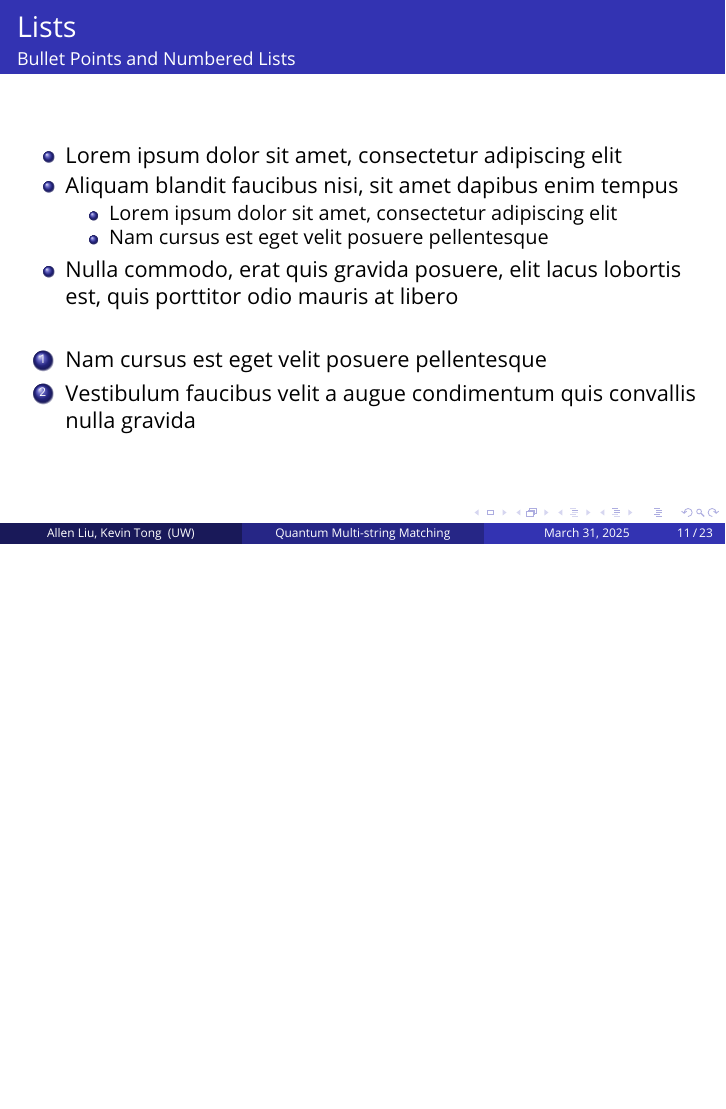
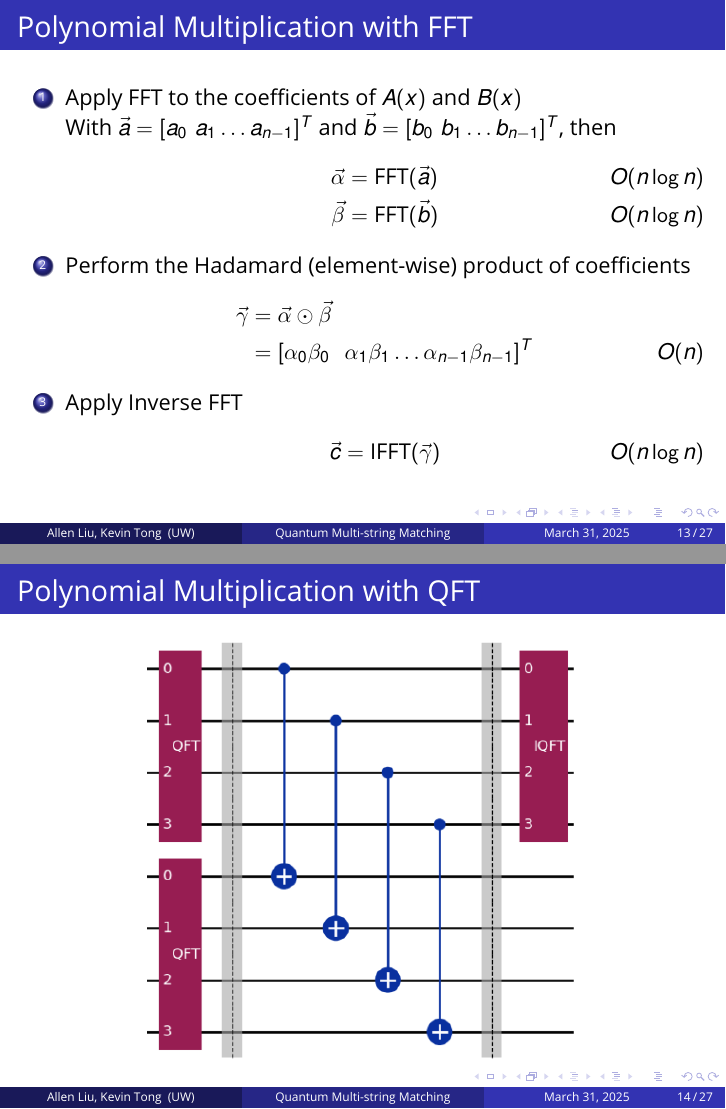
Before and after one commit to KTong821/ece405c-presentation, LaTeX slides (template.tex): page 11 of 23 before the commit and pages 13 and 14 of 27 after it, the two joined at a grey line, the shorter picture padded with empty space. Compiled offline with pdfLaTeX.

Commit message:
Slides on polynomial multiplication

```diff
--- a/template.tex
+++ b/template.tex
@@ -384,3 +426,47 @@
+\begin{frame}
+    \frametitle{Polynomial Multiplication with FFT}
+    \begin{enumerate}
+        \item Apply FFT to the coefficients of $A(x)$ and $B(x)$ \\
+        With $\vec{a} = [a_0\,\,a_1\dots a_{n-1}]^T$ and $\vec{b} = [b_0\,\,b_1\dots b_{n-1}]^T$, then
+        \begin{align*}
+            \vec{\alpha} &= \text{FFT}(\vec{a}) \tag*{$O(n\log n)$} \\
+            \vec{\beta} &= \text{FFT}(\vec{b}) \tag*{$O(n\log n)$}
+        \end{align*}
+        \item Perform the Hadamard (element-wise) product of coefficients
+        \begin{align*}
+            \vec{\gamma} &= \vec{\alpha} \odot \vec{\beta} \\
+                &= [\alpha_0\beta_0\,\,\,\,\alpha_1\beta_1\dots\alpha_{n-1}\beta_{n-1}]^T \tag*{$O(n)$}
+        \end{align*}
+        \item Apply Inverse FFT
+        \begin{align*}
+            \vec{c} &= \text{IFFT}(\vec{\gamma}) \tag*{$O(n\log n)$}
+        \end{align*}
+    \end{enumerate}
+\end{frame}
+
+%------------------------------------------------
+
+% \begin{frame}
+%     \frametitle{Polynomial Multiplication with QFT}
+%     \begin{enumerate}
+%         \item Apply QFT to quantum states $\ket{\psi}$ and $\ket{\phi}$
+%         that are amplitude encodings of polynomial cofficients \\
+%         \item Perform the Hadamard (element-wise) product of
+%             $\text{QFT}(\ket{\psi})$ and $\text{QFT}(\ket{\phi})$
+%         \item Apply Inverse QFT
+%     \end{enumerate}
+% \end{frame}
+
+%------------------------------------------------
+
+\section{Quantum Algorithms}
+\subsection{Polynomial Multiplication with QFT}
+\begin{frame}
+    \frametitle{Polynomial Multiplication with QFT}
+    \begin{center}
+        \includegraphics[scale=0.7]{basic_circuit.PNG}
+    \end{center}
+\end{frame}
 
 %------------------------------------------------
 
```
Also changed, not shown: basic_circuit.PNG (added), template.pdf, template.tex (46 more changed lines).
